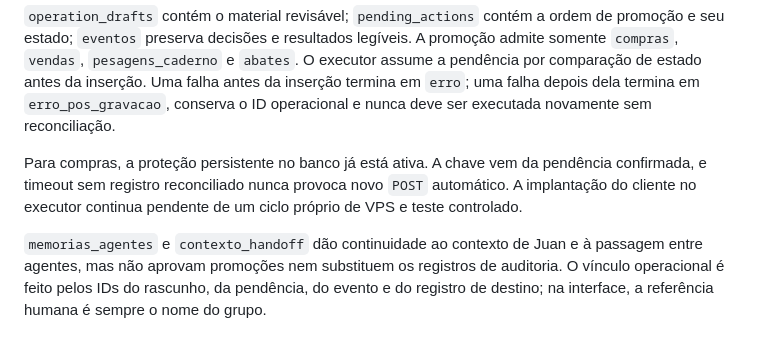
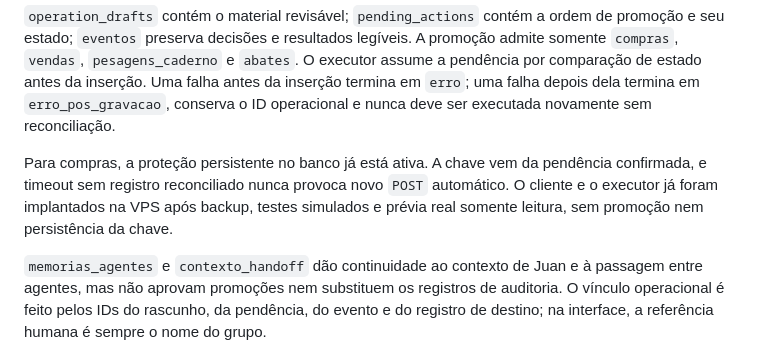
Before and after one commit to pablofaraujo/Confinex, a Markdown page: docs/arquitetura.md, the part around the change. Rendered like a GitHub page.

Commit message:
Alinha estado da implantação do executor

```diff
--- a/docs/arquitetura.md
+++ b/docs/arquitetura.md
@@ -53,8 +53,9 @@ O processo do agente permanece em sandbox com escrita limitada à pasta de traba
 
 Para compras, a proteção persistente no banco já está ativa. A chave vem da
 pendência confirmada, e timeout sem registro reconciliado nunca provoca novo
-`POST` automático. A implantação do cliente no executor continua pendente de
-um ciclo próprio de VPS e teste controlado.
+`POST` automático. O cliente e o executor já foram implantados na VPS após
+backup, testes simulados e prévia real somente leitura, sem promoção nem
+persistência da chave.
 
 `memorias_agentes` e `contexto_handoff` dão continuidade ao contexto de Juan e à passagem entre agentes, mas não aprovam promoções nem substituem os registros de auditoria. O vínculo operacional é feito pelos IDs do rascunho, da pendência, do evento e do registro de destino; na interface, a referência humana é sempre o nome do grupo.
 
```
